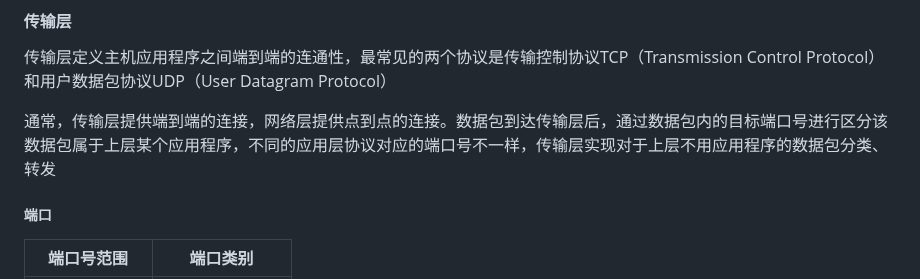
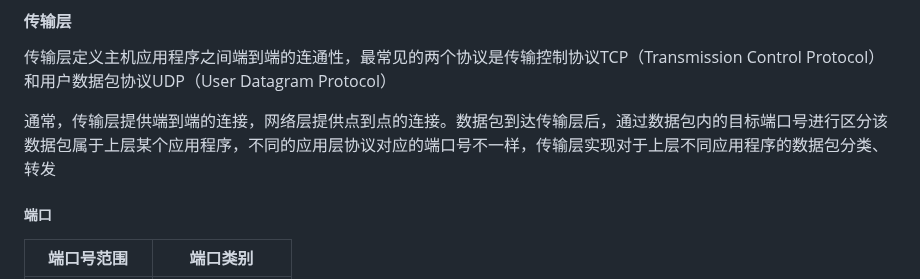
Before and after one commit to hebor/network, a Markdown page: 01.网络基本概念.md, the part around the change. Drawn GitHub-style.

Commit message:
修正文字错误

```diff
--- a/01.网络基本概念.md
+++ b/01.网络基本概念.md
@@ -148,7 +148,7 @@ TCP/IP模型的最高层，直接为应用程序提供网络服务。应用层
 
 传输层定义主机应用程序之间端到端的连通性，最常见的两个协议是传输控制协议TCP（Transmission Control Protocol）和用户数据包协议UDP（User Datagram Protocol）
 
-通常，传输层提供端到端的连接，网络层提供点到点的连接。数据包到达传输层后，通过数据包内的目标端口号进行区分该数据包属于上层某个应用程序，不同的应用层协议对应的端口号不一样，传输层实现对于上层不用应用程序的数据包分类、转发
+通常，传输层提供端到端的连接，网络层提供点到点的连接。数据包到达传输层后，通过数据包内的目标端口号进行区分该数据包属于上层某个应用程序，不同的应用层协议对应的端口号不一样，传输层实现对于上层不同应用程序的数据包分类、转发
 
 ##### 端口
 
```
